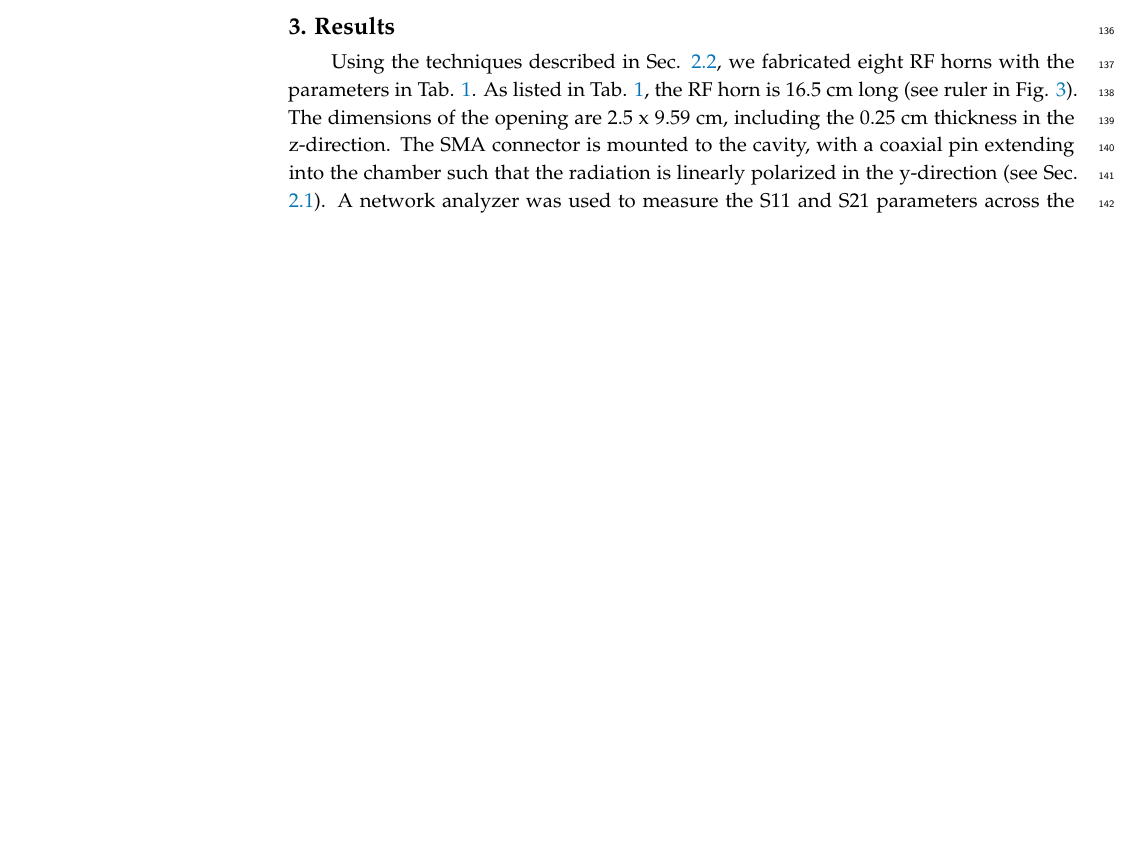
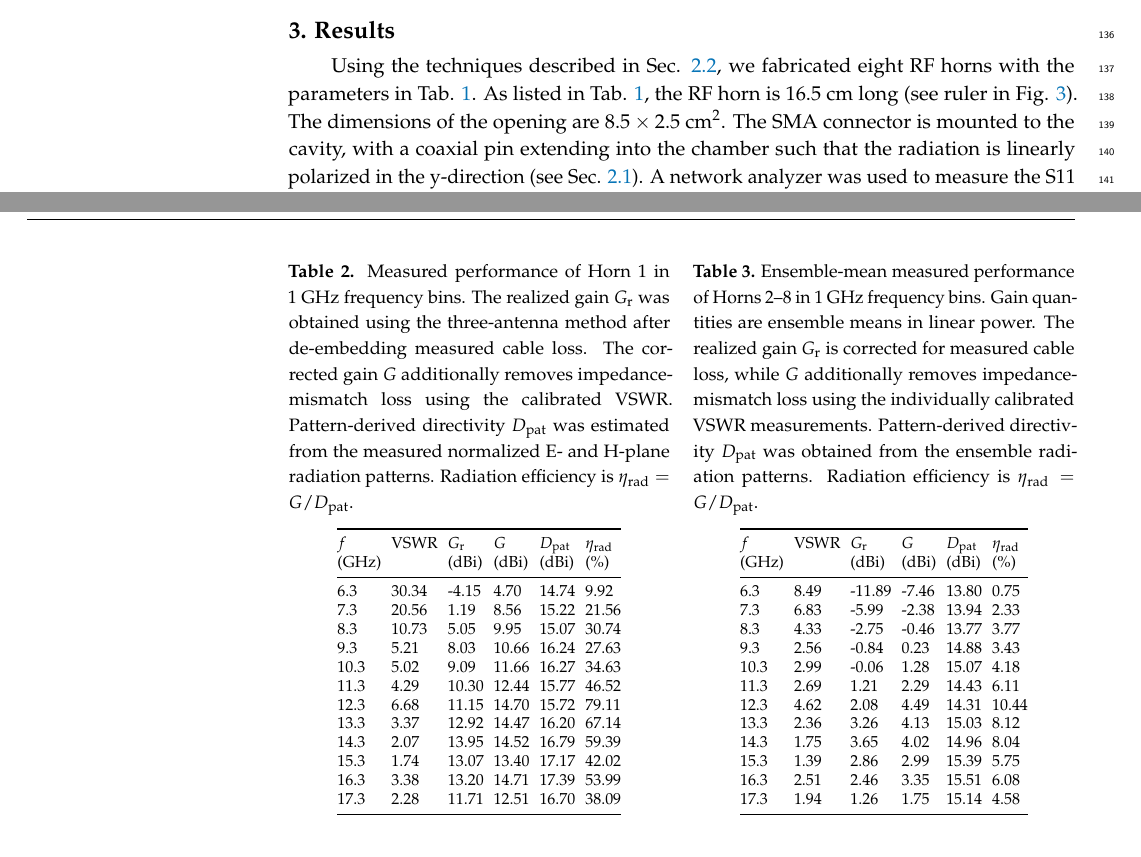
Before and after one commit to 918particle/ElectronicsPaper2025, a LaTeX paper (template.tex): part of page 5 of 11 before the commit and two parts of pages 5 and 6 of 12 after it, the two joined at a grey line, cut so that both start at the same text, the shorter picture padded with empty space. Compiled offline with pdfLaTeX.

Commit message:
updating measurements with radiation efficiency

```diff
--- a/template.tex
+++ b/template.tex
@@ -18,6 +18,8 @@
 
 %=================================================================
 \usepackage{graphicx}
+\usepackage{booktabs}
+\usepackage{caption}
 %=================================================================
 
 \Title{Broadband RF Design with MEEP: A Set of 3D-Printed Open-Source RF Horns in the multi-GHz Bandwidth}
@@ -133,7 +135,7 @@ The parametric horn geometry was converted from the kLayout/GDSII design into a
 \section{Results}
 \label{sec:results}
 
-Using the techniques described in Sec. \ref{sec:mat_meth_2}, we fabricated eight RF horns with the parameters in Tab. \ref{tab:1}.  As listed in Tab. \ref{tab:1}, the RF horn is 16.5 cm long (see ruler in Fig. \ref{fig:3}).  The dimensions of the opening are 2.5 x 9.59 cm, including the 0.25 cm thickness in the z-direction.  The SMA connector is mounted to the cavity, with a coaxial pin extending into the chamber such that the radiation is linearly polarized in the y-direction (see Sec. \ref{sec:mat_meth_1}).  A network analyzer was used to measure the S11 and S21 parameters across the bandwidth.  In Sec. \ref{sec:vswr}, the S11 results are formed into the VSWR parameter, and graphed versus frequency.  In Sec. \ref{sec:rad_patterns}, the S21 results are formed into radiation patterns, and plotted versus the azimuth and zenith angles.
+Using the techniques described in Sec. \ref{sec:mat_meth_2}, we fabricated eight RF horns with the parameters in Tab. \ref{tab:1}.  As listed in Tab. \ref{tab:1}, the RF horn is 16.5 cm long (see ruler in Fig. \ref{fig:3}).  The dimensions of the opening are $8.5 \times 2.5$ cm$^2$.  The SMA connector is mounted to the cavity, with a coaxial pin extending into the chamber such that the radiation is linearly polarized in the y-direction (see Sec. \ref{sec:mat_meth_1}).  A network analyzer was used to measure the S11 and S21 parameters across the bandwidth.  In Sec. \ref{sec:vswr}, the S11 results are formed into the VSWR parameter, and graphed versus frequency.  In Sec. \ref{sec:rad_patterns}, the S21 results are formed into radiation patterns, and plotted versus the azimuth and zenith angles.
 
 \begin{figure}
 \centering
@@ -141,6 +143,89 @@ Using the techniques described in Sec. \ref{sec:mat_meth_2}, we fabricated eight
 \includegraphics[width=0.45\textwidth]{antenna_2.jpg}
 \caption{\label{fig:3} Views of an example of our 3D printed RF horns.  The horn is approximately 16 cm long.}
 \end{figure}
+
+\begin{table*}[t]
+\centering
+
+\begin{minipage}[t]{0.485\textwidth}
+\centering
+\footnotesize
+\captionof{table}{Measured performance of Horn~1 in 1~GHz frequency
+bins. The realized gain $G_{\rm r}$ was obtained using the three-antenna
+method after de-embedding measured cable loss. The corrected gain $G$
+additionally removes impedance-mismatch loss using the calibrated VSWR.
+Pattern-derived directivity $D_{\rm pat}$ was estimated from the measured
+normalized E- and H-plane radiation patterns. Radiation efficiency is
+$\eta_{\rm rad}=G/D_{\rm pat}$.}
+\label{tab:horn1_gain_directivity}
+
+\setlength{\tabcolsep}{2.5pt}
+\begin{tabular}{@{}llllll@{}}
+\toprule
+$f$ &
+VSWR &
+$G_{\rm r}$ &
+$G$ &
+$D_{\rm pat}$ &
+$\eta_{\rm rad}$ \\
+(GHz) & & (dBi) & (dBi) & (dBi) & (\%) \\
+\midrule
+ 6.3 & 30.34 & -4.15 &  4.70 & 14.74 &  9.92 \\
+ 7.3 & 20.56 &  1.19 &  8.56 & 15.22 & 21.56 \\
+ 8.3 & 10.73 &  5.05 &  9.95 & 15.07 & 30.74 \\
+ 9.3 &  5.21 &  8.03 & 10.66 & 16.24 & 27.63 \\
+10.3 &  5.02 &  9.09 & 11.66 & 16.27 & 34.63 \\
+11.3 &  4.29 & 10.30 & 12.44 & 15.77 & 46.52 \\
+12.3 &  6.68 & 11.15 & 14.70 & 15.72 & 79.11 \\
+13.3 &  3.37 & 12.92 & 14.47 & 16.20 & 67.14 \\
+14.3 &  2.07 & 13.95 & 14.52 & 16.79 & 59.39 \\
+15.3 &  1.74 & 13.07 & 13.40 & 17.17 & 42.02 \\
+16.3 &  3.38 & 13.20 & 14.71 & 17.39 & 53.99 \\
+17.3 &  2.28 & 11.71 & 12.51 & 16.70 & 38.09 \\
+\bottomrule
+\end{tabular}
+\end{minipage}
+\hfill
+\begin{minipage}[t]{0.485\textwidth}
+\centering
+\footnotesize
+\captionof{table}{Ensemble-mean measured performance of Horns~2--8 in
+1~GHz frequency bins. Gain quantities are ensemble means in linear power.
+The realized gain $G_{\rm r}$ is corrected for measured cable loss, while
+$G$ additionally removes impedance-mismatch loss using the individually
+calibrated VSWR measurements. Pattern-derived directivity $D_{\rm pat}$
+was obtained from the ensemble radiation patterns. Radiation efficiency
+is $\eta_{\rm rad}=G/D_{\rm pat}$.}
+\label{tab:horns2to8_gain_directivity}
+
+\setlength{\tabcolsep}{2.5pt}
+\begin{tabular}{@{}llllll@{}}
+\toprule
+$f$ &
+VSWR &
+$G_{\rm r}$ &
+$G$ &
+$D_{\rm pat}$ &
+$\eta_{\rm rad}$ \\
+(GHz) & & (dBi) & (dBi) & (dBi) & (\%) \\
+\midrule
+ 6.3 & 8.49 & -11.89 & -7.46 & 13.80 &  0.75 \\
+ 7.3 & 6.83 &  -5.99 & -2.38 & 13.94 &  2.33 \\
+ 8.3 & 4.33 &  -2.75 & -0.46 & 13.77 &  3.77 \\
+ 9.3 & 2.56 &  -0.84 &  0.23 & 14.88 &  3.43 \\
+10.3 & 2.99 &  -0.06 &  1.28 & 15.07 &  4.18 \\
+11.3 & 2.69 &   1.21 &  2.29 & 14.43 &  6.11 \\
+12.3 & 4.62 &   2.08 &  4.49 & 14.31 & 10.44 \\
+13.3 & 2.36 &   3.26 &  4.13 & 15.03 &  8.12 \\
+14.3 & 1.75 &   3.65 &  4.02 & 14.96 &  8.04 \\
+15.3 & 1.39 &   2.86 &  2.99 & 15.39 &  5.75 \\
+16.3 & 2.51 &   2.46 &  3.35 & 15.51 &  6.08 \\
+17.3 & 1.94 &   1.26 &  1.75 & 15.14 &  4.58 \\
+\bottomrule
+\end{tabular}
+\end{minipage}
+
+\end{table*}
 
 \subsection{VSWR Results}
 \label{sec:vswr}
```
Also changed, not shown: template.pdf.
